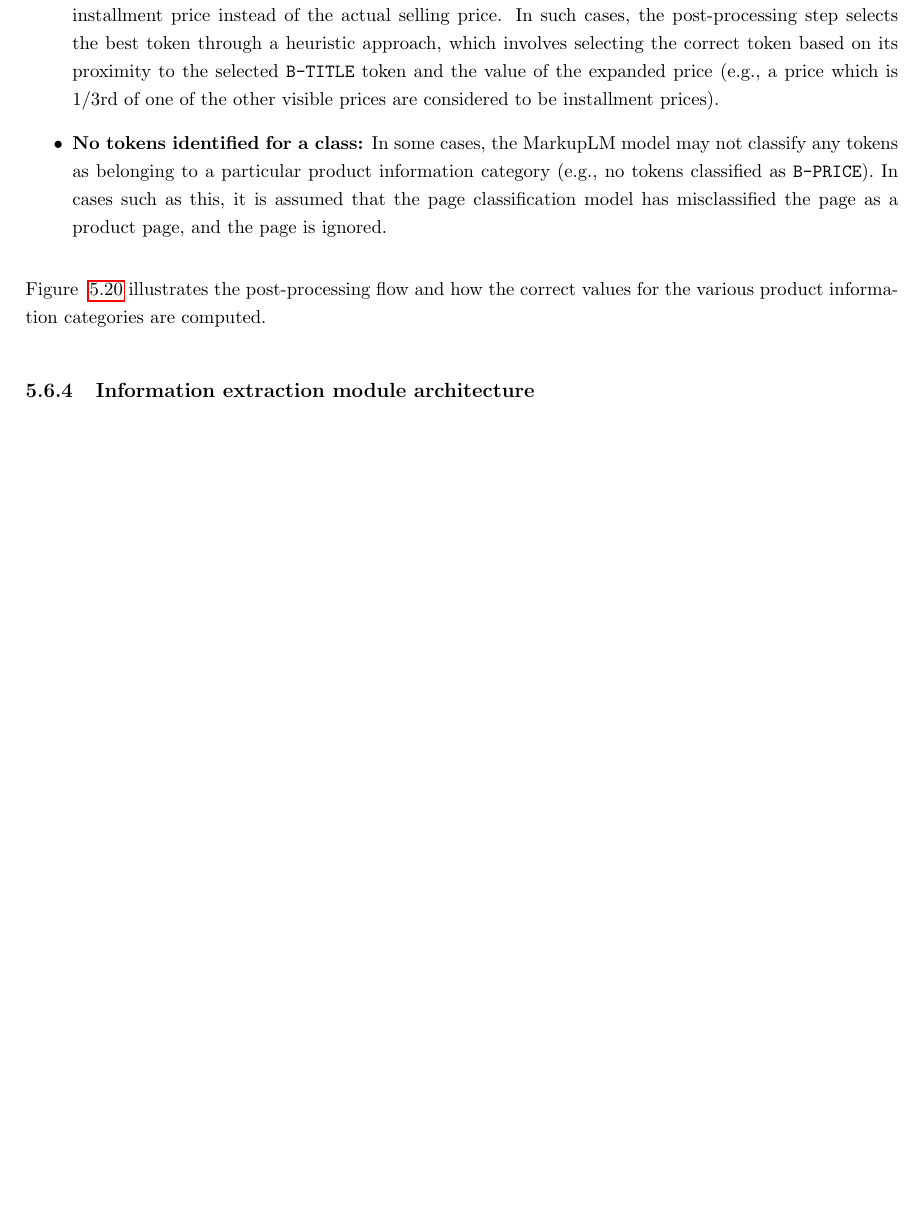
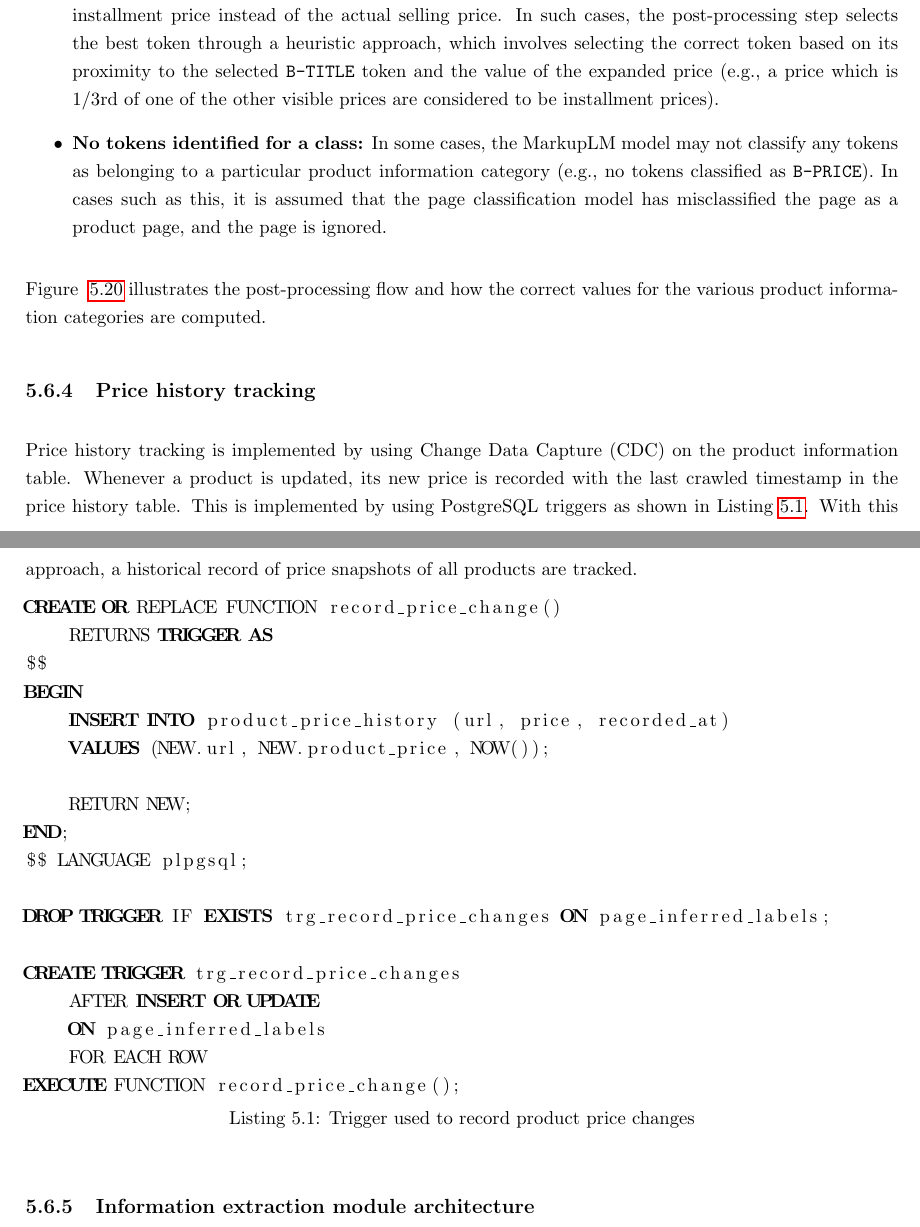
Before and after one commit to furniture-helper/thesis-latex, a LaTeX thesis (thesis.tex, which reads sections/05_system_design/information_extraction.tex): part of page 67 of 72 before the commit and two parts of pages 67 and 68 of 73 after it, the two joined at a grey line, cut so that both start at the same text, the shorter picture padded with empty space. Compiled offline with pdfLaTeX.

Commit message:
Add price history tracking section to information extraction documentation

```diff
--- a/sections/05_system_design/information_extraction.tex
+++ b/sections/05_system_design/information_extraction.tex
@@ -193,4 +193,31 @@ Figure ~\ref{fig:information_extraction_inference_phase} illustrates the post-pr
     \label{fig:information_extraction_inference_phase}
 \end{figure}
 
-\subsection{Information extraction module architecture} \label{subsec:information_extraction_module_extraction}
+\subsection{Price history tracking} \label{subsec:price_history_tracking}
+Price history tracking is implemented by using Change Data Capture (CDC) on the product information table.
+Whenever a product is updated, its new price is recorded with the last crawled timestamp in the price history table.
+This is implemented by using PostgreSQL triggers as shown in Listing~\ref{lst:record_price_change}.
+With this approach, a historical record of price snapshots of all products are tracked.
+
+\begin{lstlisting}[language=SQL, caption={Trigger used to record product price changes}, label={lst:record_price_change}, captionpos=b]
+CREATE OR REPLACE FUNCTION record_price_change()
+    RETURNS TRIGGER AS
+$$
+BEGIN
+    INSERT INTO product_price_history (url, price, recorded_at)
+    VALUES (NEW.url, NEW.product_price, NOW());
+
+    RETURN NEW;
+END;
+$$ LANGUAGE plpgsql;
+
+DROP TRIGGER IF EXISTS trg_record_price_changes ON page_inferred_labels;
+
+CREATE TRIGGER trg_record_price_changes
+    AFTER INSERT OR UPDATE
+    ON page_inferred_labels
+    FOR EACH ROW
+EXECUTE FUNCTION record_price_change();
+\end{lstlisting}
+
+\subsection{Information extraction module architecture} \label{subsec:information_extraction_module_architecture}
```
Also changed, not shown: images/information_extraction_architecture.png (added), sections/05_system_design/information_extraction.tex (11 more changed lines), 1 other file.
